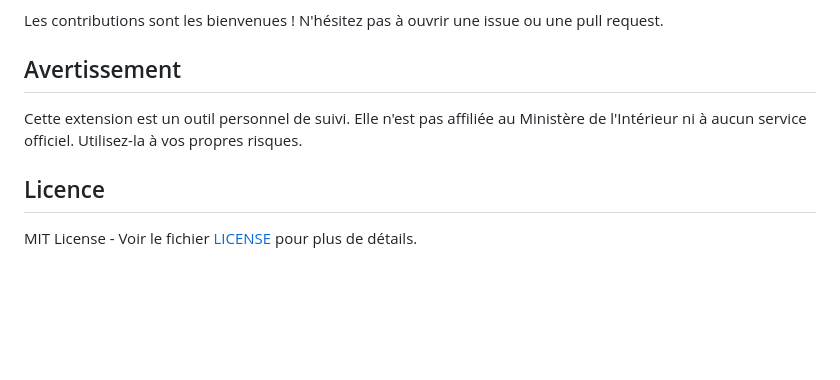
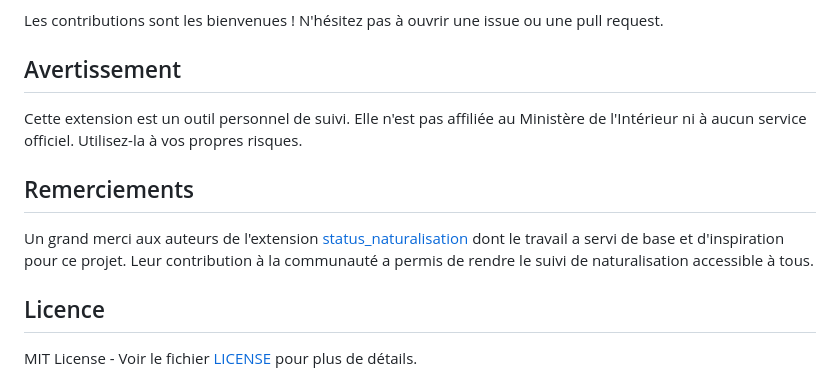
Before and after one commit to Letranger-dev/anef-extension, a Markdown page: README.md, the part around the change. Rendered like a GitHub page; blank space fills up the shorter version.

```diff
--- a/README.md
+++ b/README.md
@@ -98,6 +98,10 @@ Les contributions sont les bienvenues ! N'hésitez pas à ouvrir une issue ou un
 
 Cette extension est un outil personnel de suivi. Elle n'est pas affiliée au Ministère de l'Intérieur ni à aucun service officiel. Utilisez-la à vos propres risques.
 
+## Remerciements
+
+Un grand merci aux auteurs de l'extension [status_naturalisation](https://github.com/divisi0n/status_naturalisation) dont le travail a servi de base et d'inspiration pour ce projet. Leur contribution à la communauté a permis de rendre le suivi de naturalisation accessible à tous.
+
 ## Licence
 
 MIT License - Voir le fichier [LICENSE](LICENSE) pour plus de détails.
```
